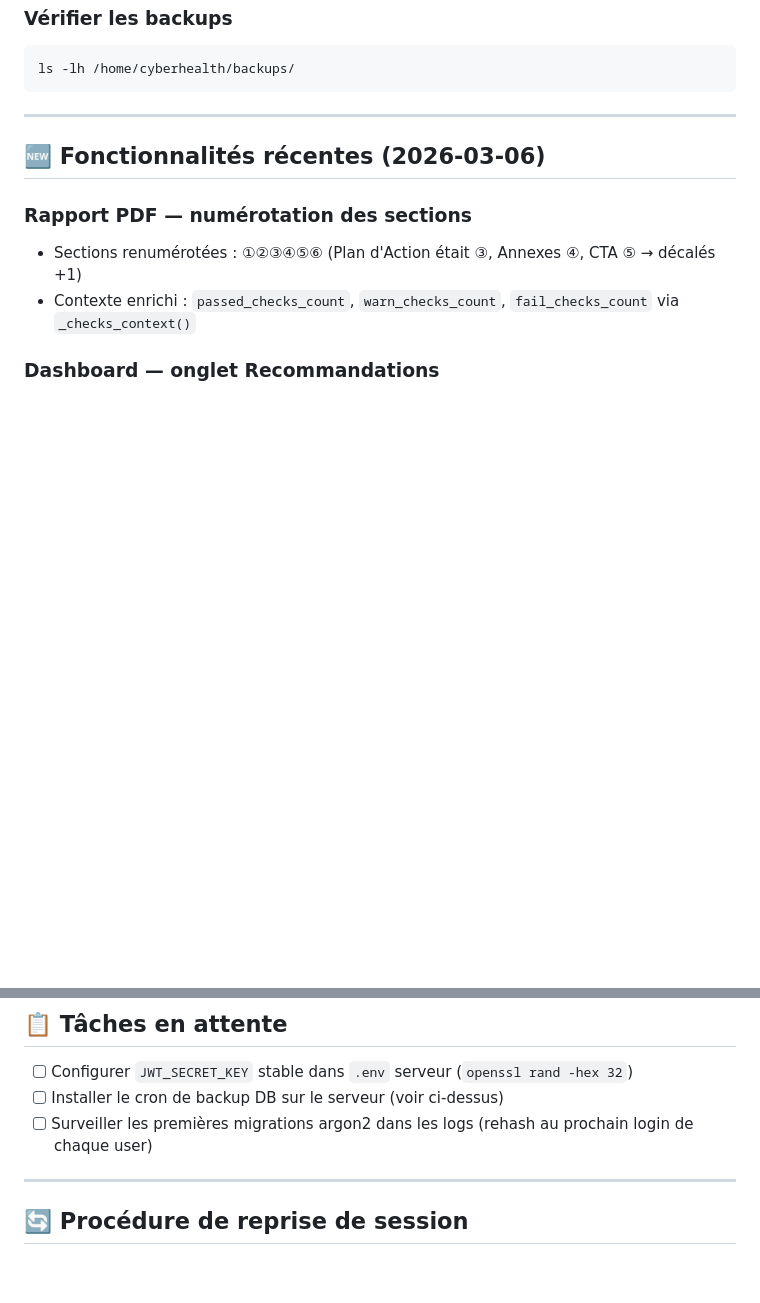
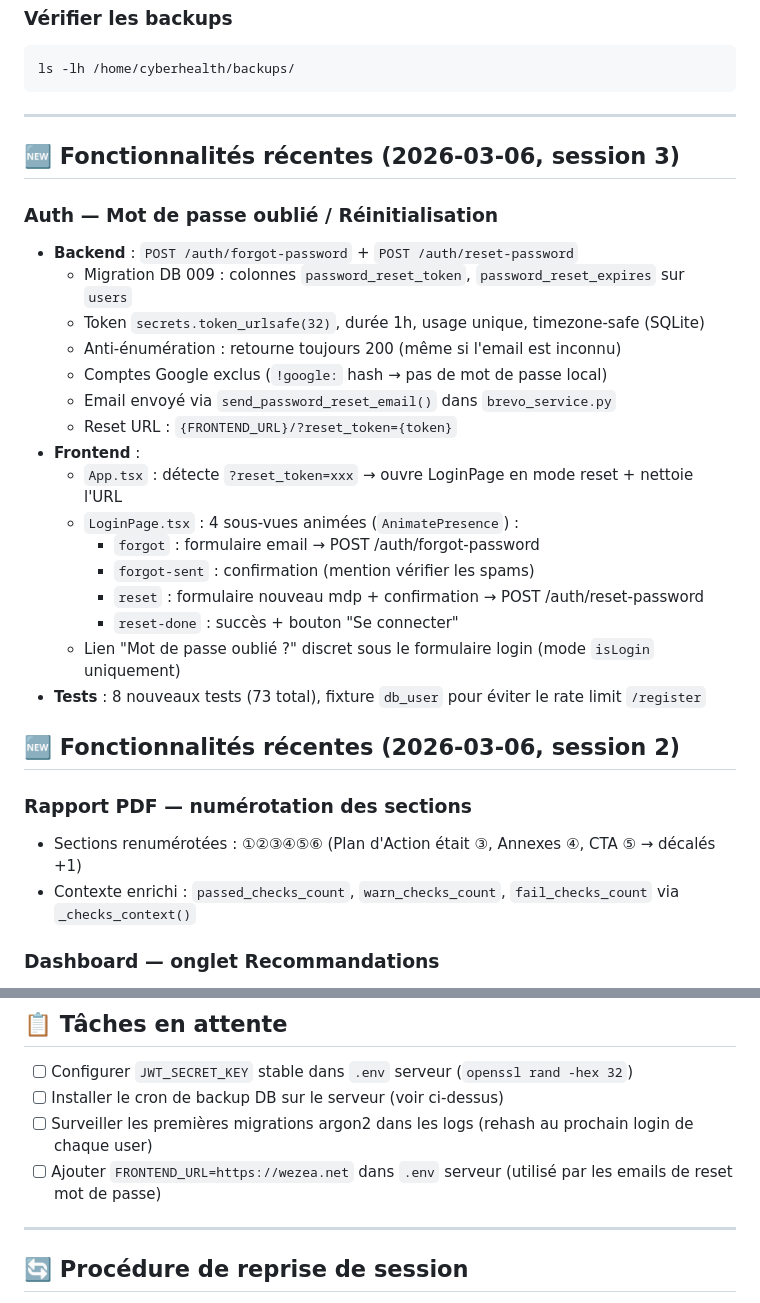
Before and after one commit to CYLNXD/Wezea, a Markdown page: CLAUDE.md, 2 parts joined by grey strips. Rendered like a GitHub page; blank space fills up the shorter version.

Commit message:
docs(claude.md): documenter le flow mot de passe oublié (session 3)
Co-Authored-By: Claude Sonnet 4.6 <noreply@anthropic.com>

```diff
--- a/CLAUDE.md
+++ b/CLAUDE.md
@@ -294,7 +294,27 @@ ls -lh /home/cyberhealth/backups/
 
 ---
 
-## 🆕 Fonctionnalités récentes (2026-03-06)
+## 🆕 Fonctionnalités récentes (2026-03-06, session 3)
+
+### Auth — Mot de passe oublié / Réinitialisation
+- **Backend** : `POST /auth/forgot-password` + `POST /auth/reset-password`
+  - Migration DB 009 : colonnes `password_reset_token`, `password_reset_expires` sur `users`
+  - Token `secrets.token_urlsafe(32)`, durée 1h, usage unique, timezone-safe (SQLite)
+  - Anti-énumération : retourne toujours 200 (même si l'email est inconnu)
+  - Comptes Google exclus (`!google:` hash → pas de mot de passe local)
+  - Email envoyé via `send_password_reset_email()` dans `brevo_service.py`
+  - Reset URL : `{FRONTEND_URL}/?reset_token={token}`
+- **Frontend** :
+  - `App.tsx` : détecte `?reset_token=xxx` → ouvre LoginPage en mode reset + nettoie l'URL
+  - `LoginPage.tsx` : 4 sous-vues animées (`AnimatePresence`) :
+    - `forgot` : formulaire email → POST /auth/forgot-password
+    - `forgot-sent` : confirmation (mention vérifier les spams)
+    - `reset` : formulaire nouveau mdp + confirmation → POST /auth/reset-password
+    - `reset-done` : succès + bouton "Se connecter"
+  - Lien "Mot de passe oublié ?" discret sous le formulaire login (mode `isLogin` uniquement)
+- **Tests** : 8 nouveaux tests (73 total), fixture `db_user` pour éviter le rate limit `/register`
+
+## 🆕 Fonctionnalités récentes (2026-03-06, session 2)
 
 ### Rapport PDF — numérotation des sections
 - Sections renumérotées : ①②③④⑤⑥ (Plan d'Action était ③, Annexes ④, CTA ⑤ → décalés +1)
@@ -323,6 +343,7 @@ ls -lh /home/cyberhealth/backups/
 - [ ] Configurer `JWT_SECRET_KEY` stable dans `.env` serveur (`openssl rand -hex 32`)
 - [ ] Installer le cron de backup DB sur le serveur (voir ci-dessus)
 - [ ] Surveiller les premières migrations argon2 dans les logs (rehash au prochain login de chaque user)
+- [ ] Ajouter `FRONTEND_URL=https://wezea.net` dans `.env` serveur (utilisé par les emails de reset mot de passe)
 
 ---
 
```
Also changed, not shown: other parts of CLAUDE.md (+1 -1 lines).
